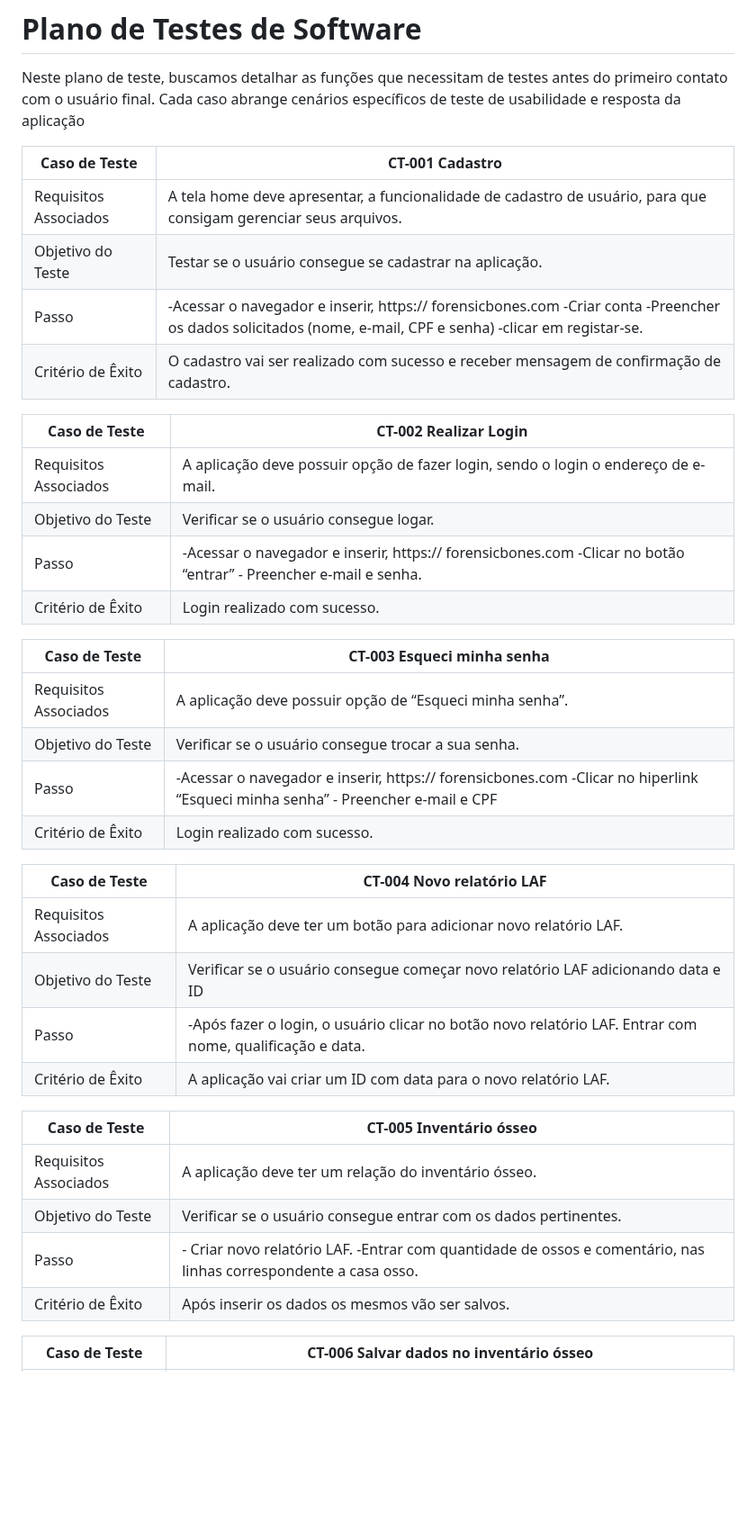
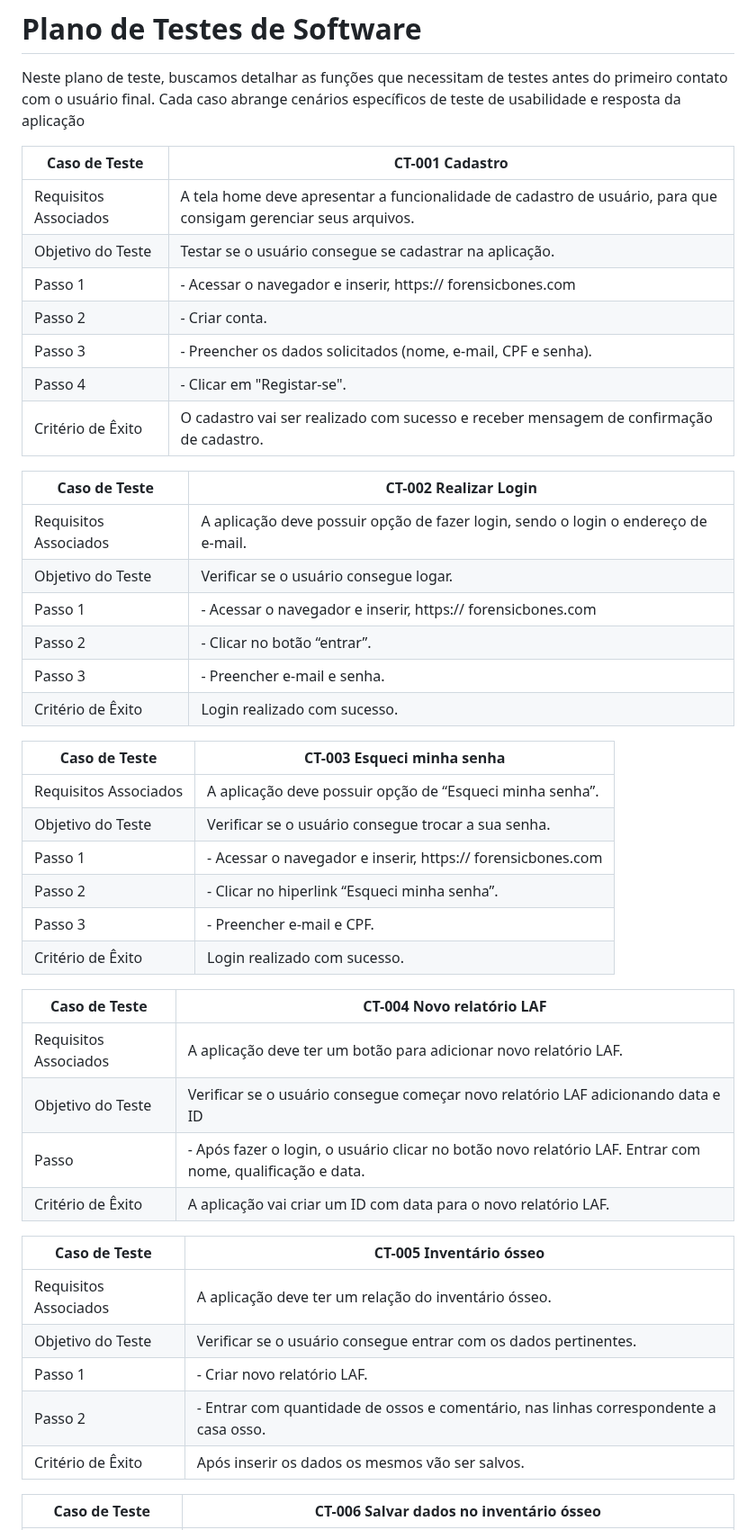
Before and after one commit to ICEI-PUC-Minas-PMV-ADS/pmv-ads-2023-2-e2-proj-int-t6-forensic-bones, a Markdown page: docs/08-Plano de Testes de Software.md, the part around one of its changes. Shown at 90% size. GitHub-like rendering; blank space fills up the shorter version.

Commit message:
Update 08-Plano de Testes de Software.md
Adequando Plano de Testes de Software

```diff
--- a/docs/08-Plano de Testes de Software.md
+++ b/docs/08-Plano de Testes de Software.md
@@ -4,37 +4,45 @@ Neste plano de teste, buscamos detalhar as funções que necessitam de testes an
 
 | Caso de Teste | CT-001 Cadastro |
 | --- | --- |
-| Requisitos Associados | A tela home deve apresentar, a funcionalidade de cadastro de usuário, para que consigam gerenciar seus arquivos. |
+| Requisitos Associados | A tela home deve apresentar a funcionalidade de cadastro de usuário, para que consigam gerenciar seus arquivos. |
 | Objetivo do Teste | Testar se o usuário consegue se cadastrar na aplicação. |
-| Passo | -Acessar o navegador e inserir, https:// forensicbones.com -Criar conta -Preencher os dados solicitados (nome, e-mail, CPF e senha) -clicar em registar-se. |
+| Passo 1 | - Acessar o navegador e inserir, https:// forensicbones.com  |
+| Passo 2 | - Criar conta.  |
+| Passo 3 | - Preencher os dados solicitados (nome, e-mail, CPF e senha).  |
+| Passo 4 | - Clicar em "Registar-se". |
 | Critério de Êxito | O cadastro vai ser realizado com sucesso e receber mensagem de confirmação de cadastro. |
 
 | Caso de Teste | CT-002 Realizar Login |
 | --- | --- |
 | Requisitos Associados | A aplicação deve possuir opção de fazer login, sendo o login o endereço de e-mail. |
 | Objetivo do Teste | Verificar se o usuário consegue logar. |
-| Passo | -Acessar o navegador e inserir, https:// forensicbones.com -Clicar no botão “entrar” - Preencher e-mail e senha. |
+| Passo 1 | - Acessar o navegador e inserir, https:// forensicbones.com  |
+| Passo 2 | - Clicar no botão “entrar”.|
+| Passo 3 | - Preencher e-mail e senha. |
 | Critério de Êxito | Login realizado com sucesso. |
 
 | Caso de Teste | CT-003 Esqueci minha senha |
 | --- | --- |
 | Requisitos Associados | A aplicação deve possuir opção de “Esqueci minha senha”. |
 | Objetivo do Teste | Verificar se o usuário consegue trocar a sua senha. |
-| Passo | -Acessar o navegador e inserir, https:// forensicbones.com -Clicar no hiperlink “Esqueci minha senha” - Preencher e-mail e CPF |
+| Passo 1 | - Acessar o navegador e inserir, https:// forensicbones.com   |
+| Passo 2 | - Clicar no hiperlink “Esqueci minha senha”.  |
+| Passo 3 | - Preencher e-mail e CPF. |
 | Critério de Êxito | Login realizado com sucesso. |
 
 | Caso de Teste | CT-004 Novo relatório LAF |
 | --- | --- |
 | Requisitos Associados | A aplicação deve ter um botão para adicionar novo relatório LAF. |
 | Objetivo do Teste | Verificar se o usuário consegue começar novo relatório LAF adicionando data e ID |
-| Passo | -Após fazer o login, o usuário clicar no botão novo relatório LAF. Entrar com nome, qualificação e data. |
+| Passo | - Após fazer o login, o usuário clicar no botão novo relatório LAF. Entrar com nome, qualificação e data. |
 | Critério de Êxito | A aplicação vai criar um ID com data para o novo relatório LAF. |
 
 | Caso de Teste | CT-005 Inventário ósseo |
 | --- | --- |
 | Requisitos Associados | A aplicação deve ter um relação do inventário ósseo. |
 | Objetivo do Teste | Verificar se o usuário consegue entrar com os dados pertinentes. |
-| Passo | - Criar novo relatório LAF. -Entrar com quantidade de ossos e comentário, nas linhas correspondente a casa osso. |
+| Passo 1 | - Criar novo relatório LAF. |
+| Passo 2 | - Entrar com quantidade de ossos e comentário, nas linhas correspondente a casa osso.|
 | Critério de Êxito | Após inserir os dados os mesmos vão ser salvos. |
 
 | Caso de Teste | CT-006 Salvar dados no inventário ósseo  |
```
Also changed, not shown: other parts of docs/08-Plano de Testes de Software.md (+12 -3 lines).
